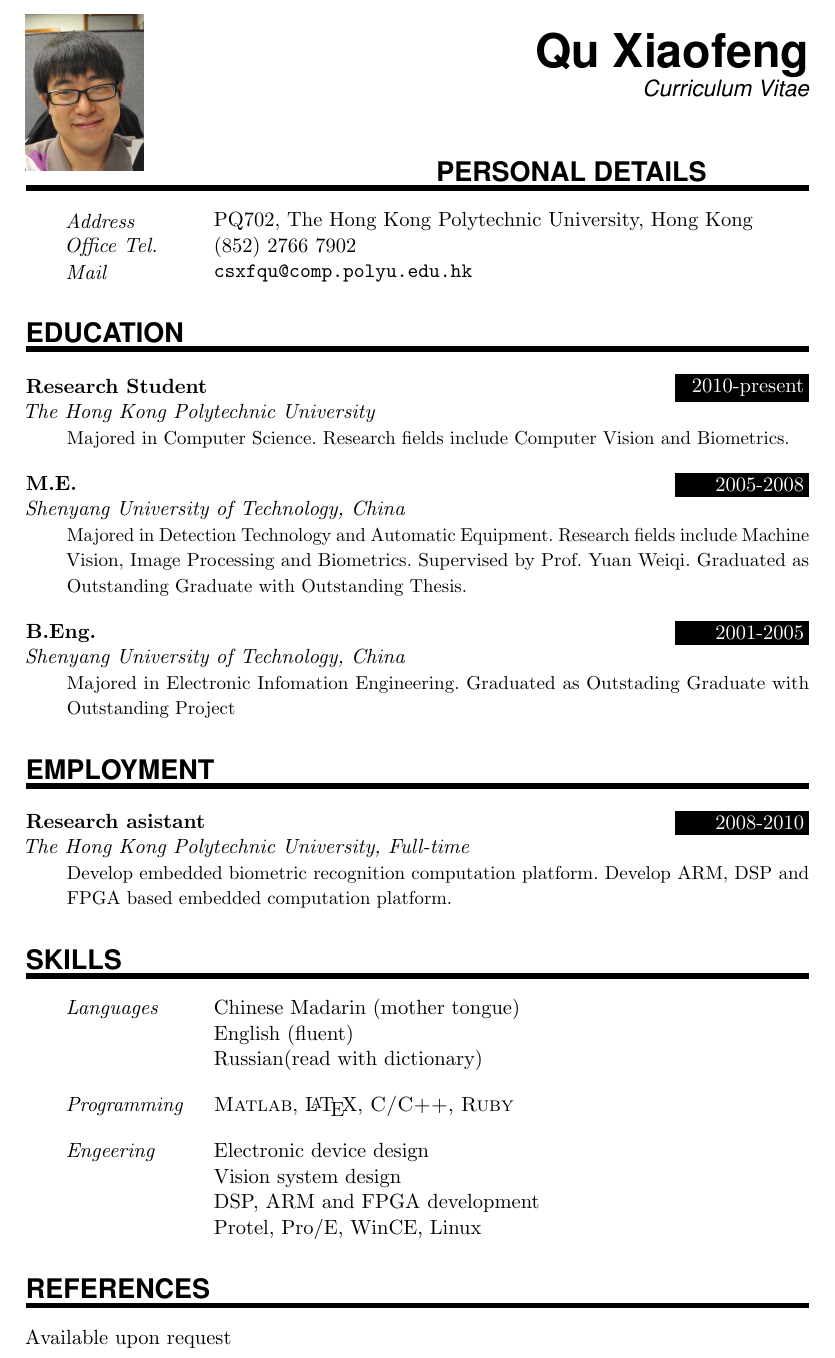
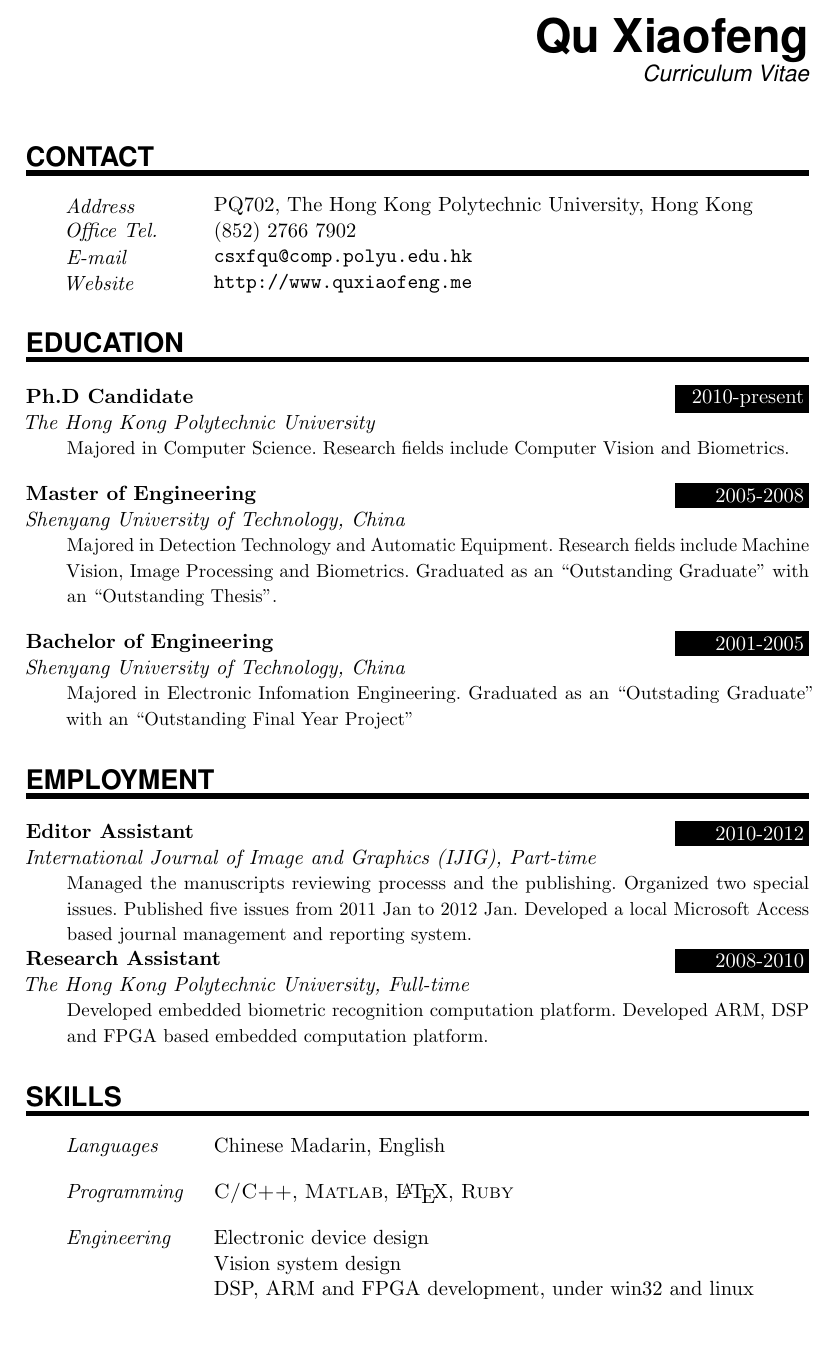
Before and after one commit to quxiaofeng/mycv, a LaTeX CV (cv.tex): part of the page, cut so that both start at the same text, the shorter picture padded with empty space. Compiled offline with pdfLaTeX.

Commit message:
update with fewer words
Signed-off-by: Xiaofeng Qu <quxiaofeng.at.polyu@gmail.com>

```diff
--- a/cv.tex
+++ b/cv.tex
@@ -82,10 +82,6 @@
 %%% BEGIN DOCUMENT
 %%% ------------------------------------------------------------
 \begin{document}
-\begin{wrapfigure}{l}{0.5\textwidth}
-	\vspace*{-2em}
-		\includegraphics[width=0.15\textwidth]{head}
-\end{wrapfigure}
 
 \MyName{Qu Xiaofeng}
 \MySlogan{Curriculum Vitae}
@@ -94,49 +90,46 @@
 
 %%% Personal details
 %%% ------------------------------------------------------------
-\NewPart{Personal details}{}
+\NewPart{Contact}{}
 
 \PersonalEntry{Address}{PQ702, The Hong Kong Polytechnic University, Hong Kong}
 \PersonalEntry{Office Tel.}{(852) 2766 7902}
-\PersonalEntry{Mail}{\url{csxfqu@comp.polyu.edu.hk}}
+\PersonalEntry{E-mail}{\url{csxfqu@comp.polyu.edu.hk}}
+\PersonalEntry{Website}{\url{http://www.quxiaofeng.me}}
 
 %%% Education
 %%% ------------------------------------------------------------
 \NewPart{Education}{}
 
-\EducationEntry{Research Student}{2010-present}{The Hong Kong Polytechnic University}{Majored in Computer Science. Research fields include Computer Vision and Biometrics.}
+\EducationEntry{Ph.D Candidate}{2010-present}{The Hong Kong Polytechnic University}{Majored in Computer Science. Research fields include Computer Vision and Biometrics.}
 \sepspace
 
-\EducationEntry{M.E.}{2005-2008}{Shenyang University of Technology, China}{Majored in Detection Technology and Automatic Equipment. Research fields include Machine Vision, Image Processing and Biometrics. Supervised by Prof. Yuan Weiqi. Graduated as Outstanding Graduate with Outstanding Thesis.}
+\EducationEntry{Master of Engineering}{2005-2008}{Shenyang University of Technology, China}{Majored in Detection Technology and Automatic Equipment. Research fields include Machine Vision, Image Processing and Biometrics. Graduated as an \lq\lq{}Outstanding Graduate\rq\rq{} with an \lq\lq{}Outstanding Thesis\rq\rq{}.}
 \sepspace
 
-\EducationEntry{B.Eng.}{2001-2005}{Shenyang University of Technology, China}{Majored in Electronic Infomation Engineering. Graduated as Outstading Graduate with Outstanding Project}
+\EducationEntry{Bachelor of Engineering}{2001-2005}{Shenyang University of Technology, China}{Majored in Electronic Infomation Engineering. Graduated as an \lq\lq{}Outstading Graduate\rq\rq{} with an \lq\lq{}Outstanding Final Year Project\rq\rq{}}
 
 %%% Work experience
 %%% ------------------------------------------------------------
 \NewPart{Employment}{}
 
-\EducationEntry{Research asistant}{2008-2010}{The Hong Kong Polytechnic University, Full-time}{Develop embedded biometric recognition computation platform. Develop ARM, DSP and FPGA based embedded computation platform.}
+\EducationEntry{Editor Assistant}{2010-2012}{International Journal of Image and Graphics (IJIG), Part-time}{Managed the manuscripts reviewing processs and the publishing. Organized two special issues. Published five issues from 2011 Jan to 2012 Jan. Developed a local Microsoft Access based journal management and reporting system.
+}
+
+\EducationEntry{Research Assistant}{2008-2010}{The Hong Kong Polytechnic University, Full-time}{Developed embedded biometric recognition computation platform. Developed ARM, DSP and FPGA based embedded computation platform.}
 
 %%% Skills
 %%% ------------------------------------------------------------
 \NewPart{Skills}{}
 
-\SkillsEntry{Languages}{Chinese Madarin (mother tongue)}
-\SkillsEntry{}{English (fluent)}
-\SkillsEntry{}{Russian(read with dictionary)}
+\SkillsEntry{Languages}{Chinese Madarin, English}
 \sepspace
 
-\SkillsEntry{Programming}{\textsc{Matlab}, \LaTeX, \textsc{C\slash{}C++}, \textsc{Ruby}}
+\SkillsEntry{Programming}{\textsc{C\slash{}C++}, \textsc{Matlab}, \LaTeX, \textsc{Ruby}}
 \sepspace
 
-\SkillsEntry{Engeering}{Electronic device design}
+\SkillsEntry{Engineering}{Electronic device design}
 \SkillsEntry{}{Vision system design}
-\SkillsEntry{}{DSP, ARM and FPGA development}
-\SkillsEntry{}{Protel, Pro/E, WinCE, Linux}
+\SkillsEntry{}{DSP, ARM and FPGA development, under win32 and linux}
 
-%%% References
-%%% ------------------------------------------------------------
-\NewPart{References}{}
-Available upon request
 \end{document}
```
